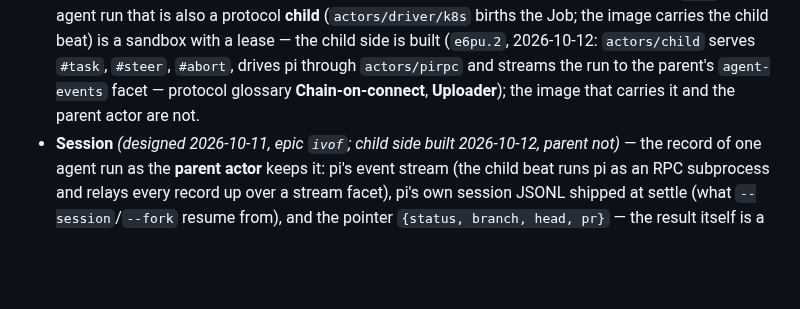
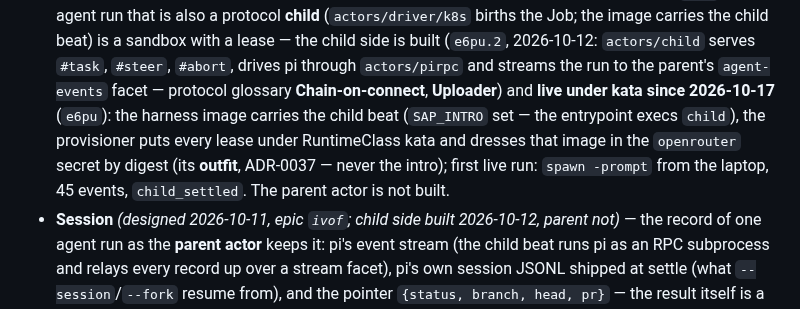
Before and after one commit to marnyg/talos-config, a Markdown page: docs/desired-state/domain-model.md, the part around the change. Rendered like a GitHub page; blank space fills up the shorter version.

Commit message:
domain-model: agent run as child is live under kata (e6pu)

```diff
--- a/docs/desired-state/domain-model.md
+++ b/docs/desired-state/domain-model.md
@@ -1060,8 +1060,13 @@ provisioning or recovery path may depend on it.
   is built (`e6pu.2`, 2026-10-12: `actors/child` serves `#task`,
   `#steer`, `#abort`, drives pi through `actors/pirpc` and streams the
   run to the parent's `agent-events` facet — protocol glossary
-  **Chain-on-connect**, **Uploader**); the image that carries it and
-  the parent actor are not.
+  **Chain-on-connect**, **Uploader**) and **live under kata since
+  2026-10-17** (`e6pu`): the harness image carries the child beat
+  (`SAP_INTRO` set — the entrypoint execs `child`), the provisioner
+  puts every lease under RuntimeClass kata and dresses that image in
+  the `openrouter` secret by digest (its **outfit**, ADR-0037 — never
+  the intro); first live run: `spawn -prompt` from the laptop, 45
+  events, `child_settled`. The parent actor is not built.
 - **Session** _(designed 2026-10-11, epic `ivof`; child side built
   2026-10-12, parent not)_ — the record of one agent run as the
   **parent actor** keeps it: pi's event stream (the child beat runs pi
```
